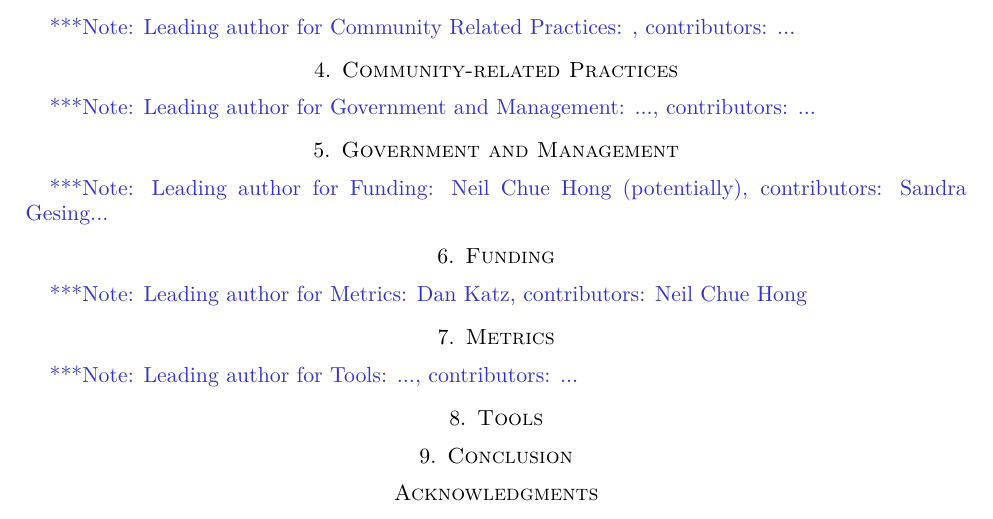
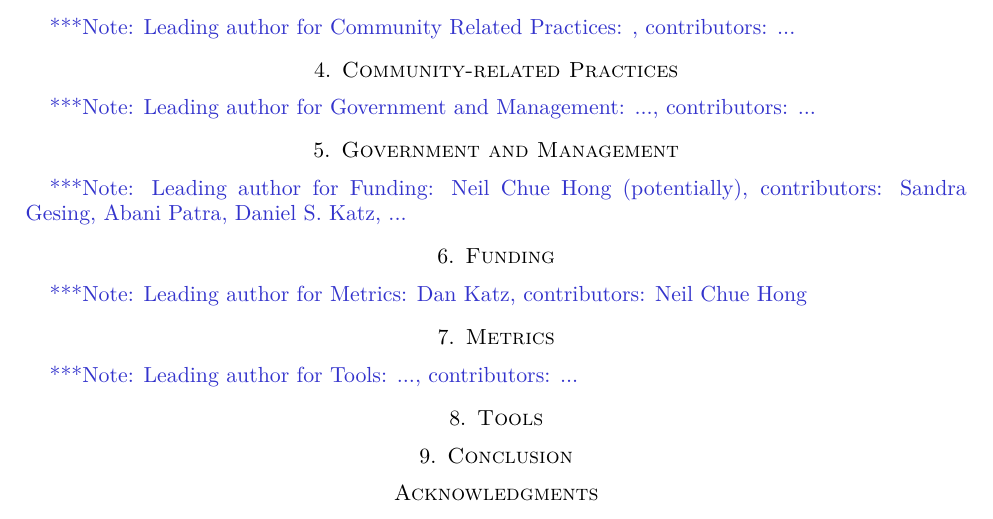
Before and after one commit to WSSSPE/WG-Best-Practices, a LaTeX paper (main.tex): part of page 3 of 3, cut so that both start at the same text. Compiled offline with pdfLaTeX.

Commit message:
adding me and Abani as contributors to funding section

```diff
--- a/main.tex
+++ b/main.tex
@@ -187,7 +187,7 @@ we will conclude with an outlook and suggestion to improve sustainability in a s
 \note{Leading author for Government and Management: ..., contributors: ...}
 \input{government_and_management}
 
-\note{Leading author for Funding: Neil Chue Hong (potentially), contributors: Sandra Gesing...}
+\note{Leading author for Funding: Neil Chue Hong (potentially), contributors: Sandra Gesing, Abani Patra, Daniel S. Katz, ...}
 \input{funding}
 
 \note{Leading author for Metrics: Dan Katz, contributors: Neil Chue Hong}
```
